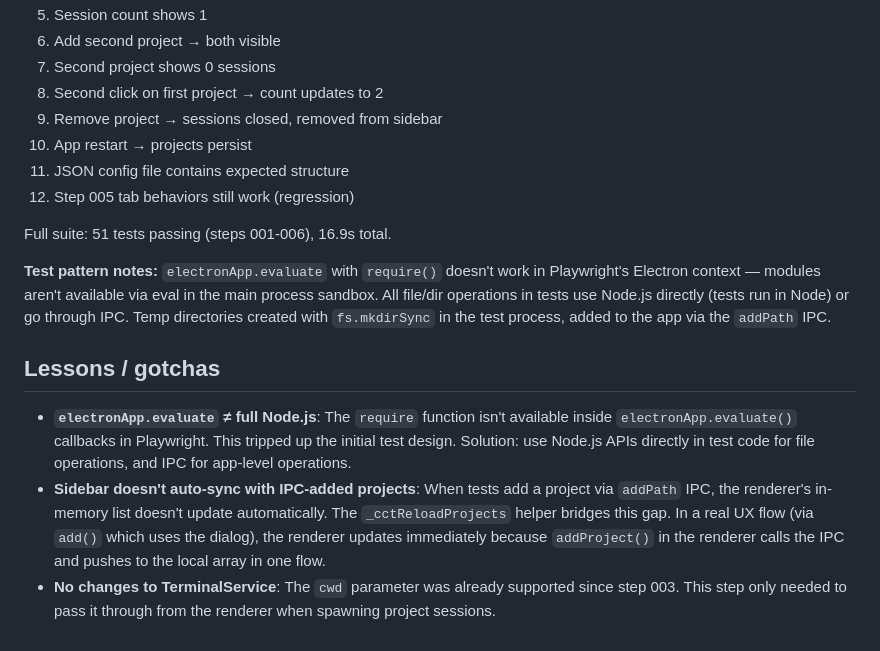
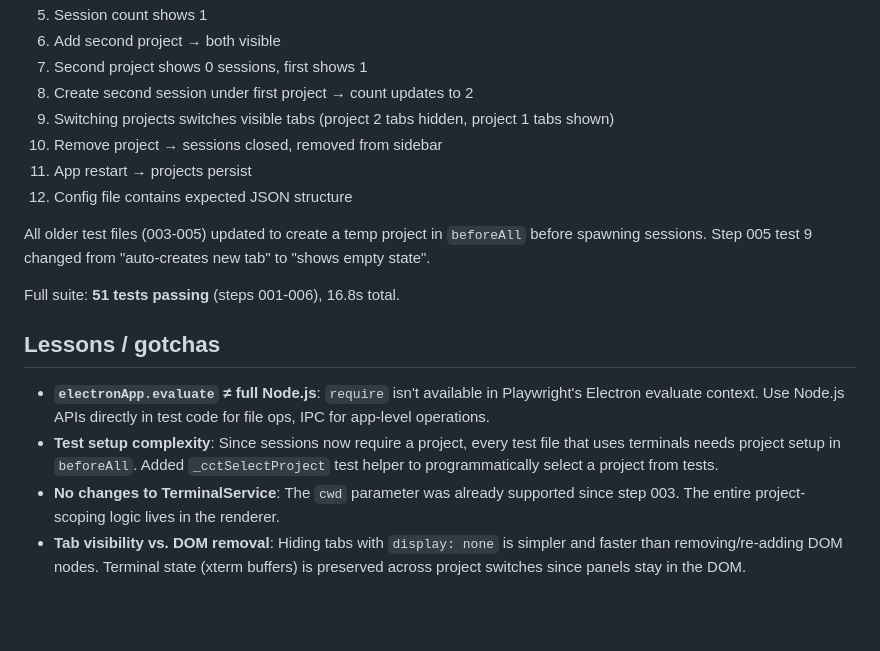
Before and after one commit to plosson/cct, a Markdown page: notes/STEP_NOTES_006.md, the part around one of its changes. Drawn GitHub-style; blank space fills up the shorter version.

```diff
--- a/notes/STEP_NOTES_006.md
+++ b/notes/STEP_NOTES_006.md
@@ -45,18 +59,19 @@ Added a left sidebar for managing projects (folders on disk) alongside the exist
 5. Session count shows 1
 6. Add second project → both visible
-7. Second project shows 0 sessions
-8. Second click on first project → count updates to 2
-9. Remove project → sessions closed, removed from sidebar
-10. App restart → projects persist
-11. JSON config file contains expected structure
-12. Step 005 tab behaviors still work (regression)
+7. Second project shows 0 sessions, first shows 1
+8. Create second session under first project → count updates to 2
+9. Switching projects switches visible tabs (project 2 tabs hidden, project 1 tabs shown)
+10. Remove project → sessions closed, removed from sidebar
+11. App restart → projects persist
+12. Config file contains expected JSON structure
 
-Full suite: 51 tests passing (steps 001-006), 16.9s total.
+All older test files (003-005) updated to create a temp project in `beforeAll` before spawning sessions. Step 005 test 9 changed from "auto-creates new tab" to "shows empty state".
 
-**Test pattern notes:** `electronApp.evaluate` with `require()` doesn't work in Playwright's Electron context — modules aren't available via eval in the main process sandbox. All file/dir operations in tests use Node.js directly (tests run in Node) or go through IPC. Temp directories created with `fs.mkdirSync` in the test process, added to the app via the `addPath` IPC.
+Full suite: **51 tests passing** (steps 001-006), 16.8s total.
 
 ## Lessons / gotchas
 
-- **`electronApp.evaluate` ≠ full Node.js**: The `require` function isn't available inside `electronApp.evaluate()` callbacks in Playwright. This tripped up the initial test design. Solution: use Node.js APIs directly in test code for file operations, and IPC for app-level operations.
-- **Sidebar doesn't auto-sync with IPC-added projects**: When tests add a project via `addPath` IPC, the renderer's in-memory list doesn't update automatically. The `_cctReloadProjects` helper bridges this gap. In a real UX flow (via `add()` which uses the dialog), the renderer updates immediately because `addProject()` in the renderer calls the IPC and pushes to the local array in one flow.
-- **No changes to TerminalService**: The `cwd` parameter was already supported since step 003. This step only needed to pass it through from the renderer when spawning project sessions.
+- **`electronApp.evaluate` ≠ full Node.js**: `require` isn't available in Playwright's Electron evaluate context. Use Node.js APIs directly in test code for file ops, IPC for app-level operations.
+- **Test setup complexity**: Since sessions now require a project, every test file that uses terminals needs project setup in `beforeAll`. Added `_cctSelectProject` test helper to programmatically select a project from tests.
+- **No changes to TerminalService**: The `cwd` parameter was already supported since step 003. The entire project-scoping logic lives in the renderer.
+- **Tab visibility vs. DOM removal**: Hiding tabs with `display: none` is simpler and faster than removing/re-adding DOM nodes. Terminal state (xterm buffers) is preserved across project switches since panels stay in the DOM.
```
Also changed, not shown: other parts of notes/STEP_NOTES_006.md (+31 -17 lines).
